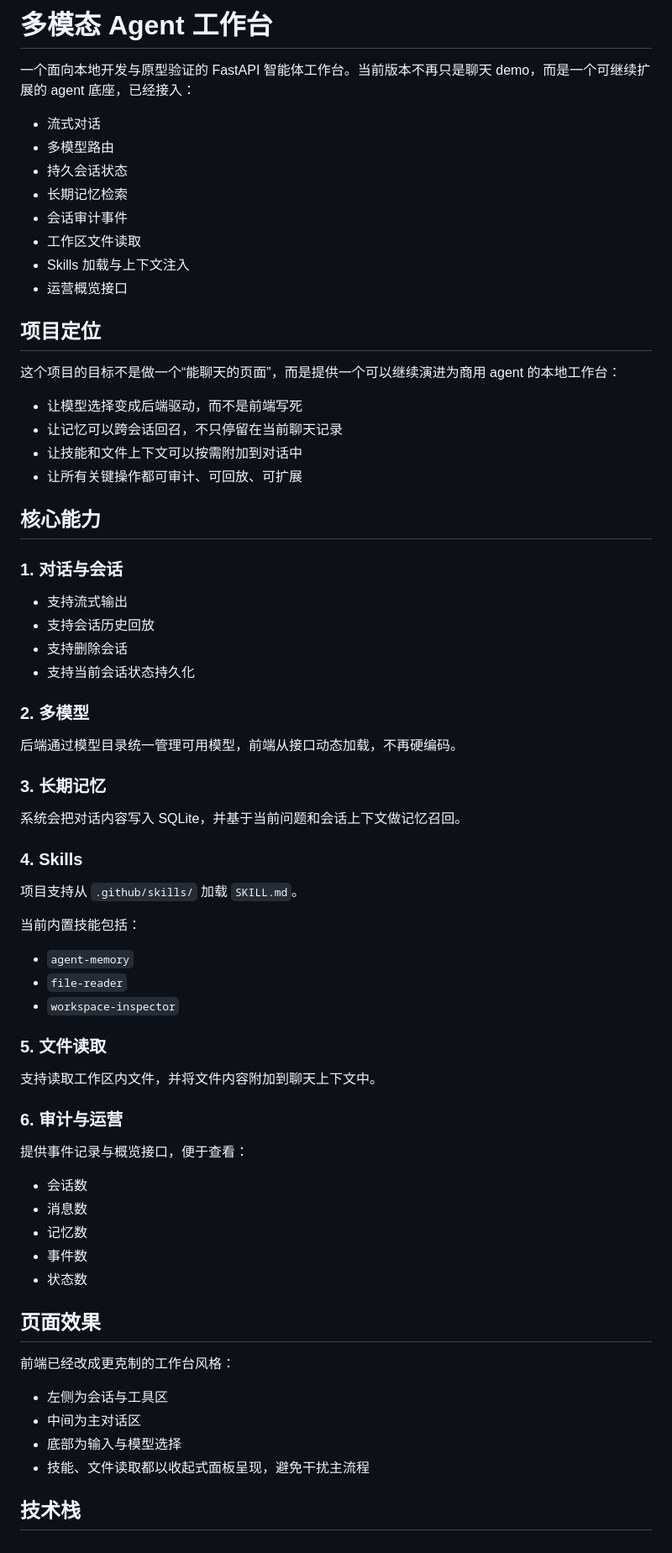
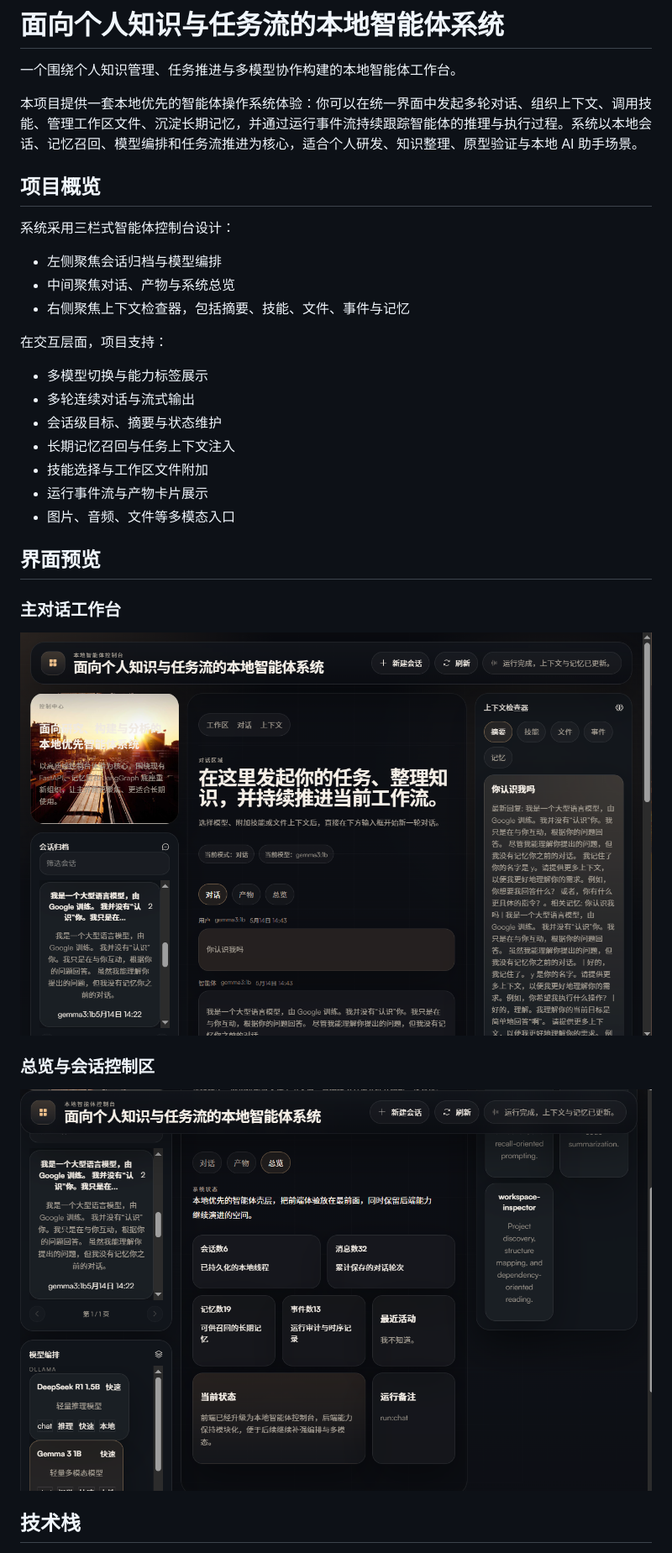
Before and after one commit to yfy12306/LocalMindFlow, a Markdown page: multimodal_site/README.md, the part around the change printed below. Shown: that part at 84% size. Rendered like a GitHub page; pictures changed too: multimodal_site/docs/images/dashboard-chat.png (added), multimodal_site/docs/images/dashboard-overview.png (added).

```diff
--- a/multimodal_site/README.md
+++ b/multimodal_site/README.md
@@ -1,73 +1,35 @@
-# 多模态 Agent 工作台
+# 面向个人知识与任务流的本地智能体系统
 
-一个面向本地开发与原型验证的 FastAPI 智能体工作台。当前版本不再只是聊天 demo，而是一个可继续扩展的 agent 底座，已经接入：
+一个围绕个人知识管理、任务推进与多模型协作构建的本地智能体工作台。
 
-- 流式对话
-- 多模型路由
-- 持久会话状态
-- 长期记忆检索
-- 会话审计事件
-- 工作区文件读取
-- Skills 加载与上下文注入
-- 运营概览接口
+本项目提供一套本地优先的智能体操作系统体验：你可以在统一界面中发起多轮对话、组织上下文、调用技能、管理工作区文件、沉淀长期记忆，并通过运行事件流持续跟踪智能体的推理与执行过程。系统以本地会话、记忆召回、模型编排和任务流推进为核心，适合个人研发、知识整理、原型验证与本地 AI 助手场景。
 
-## 项目定位
+## 项目概览
 
-这个项目的目标不是做一个“能聊天的页面”，而是提供一个可以继续演进为商用 agent 的本地工作台：
+系统采用三栏式智能体控制台设计：
 
-- 让模型选择变成后端驱动，而不是前端写死
-- 让记忆可以跨会话回召，不只停留在当前聊天记录
-- 让技能和文件上下文可以按需附加到对话中
-- 让所有关键操作都可审计、可回放、可扩展
+- 左侧聚焦会话归档与模型编排
+- 中间聚焦对话、产物与系统总览
+- 右侧聚焦上下文检查器，包括摘要、技能、文件、事件与记忆
 
-## 核心能力
+在交互层面，项目支持：
 
-### 1. 对话与会话
+- 多模型切换与能力标签展示
+- 多轮连续对话与流式输出
+- 会话级目标、摘要与状态维护
+- 长期记忆召回与任务上下文注入
+- 技能选择与工作区文件附加
+- 运行事件流与产物卡片展示
+- 图片、音频、文件等多模态入口
 
-- 支持流式输出
-- 支持会话历史回放
-- 支持删除会话
-- 支持当前会话状态持久化
+## 界面预览
 
-### 2. 多模型
+### 主对话工作台
 
-后端通过模型目录统一管理可用模型，前端从接口动态加载，不再硬编码。
+![主对话工作台](docs/images/dashboard-chat.png)
 
-### 3. 长期记忆
+### 总览与会话控制区
 
-系统会把对话内容写入 SQLite，并基于当前问题和会话上下文做记忆召回。
-
-### 4. Skills
-
-项目支持从 `.github/skills/` 加载 `SKILL.md`。
-
-当前内置技能包括：
-
-- `agent-memory`
-- `file-reader`
-- `workspace-inspector`
-
-### 5. 文件读取
-
-支持读取工作区内文件，并将文件内容附加到聊天上下文中。
-
-### 6. 审计与运营
-
-提供事件记录与概览接口，便于查看：
-
-- 会话数
-- 消息数
-- 记忆数
-- 事件数
-- 状态数
-
-## 页面效果
-
-前端已经改成更克制的工作台风格：
-
-- 左侧为会话与工具区
-- 中间为主对话区
-- 底部为输入与模型选择
-- 技能、文件读取都以收起式面板呈现，避免干扰主流程
+![总览与会话控制区](docs/images/dashboard-overview.png)
 
 ## 技术栈
```
Also changed, not shown: other parts of multimodal_site/README.md (+95 -119 lines).
